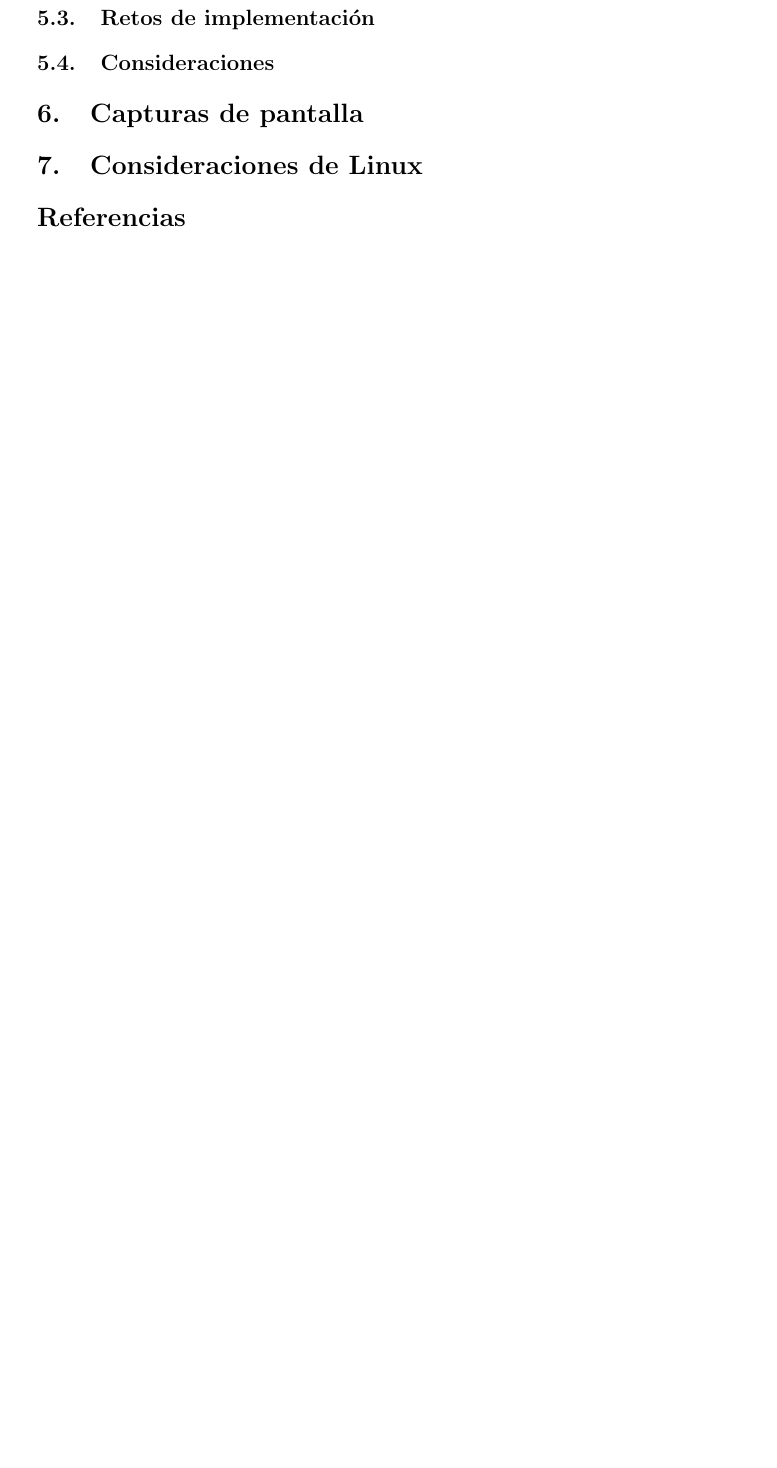
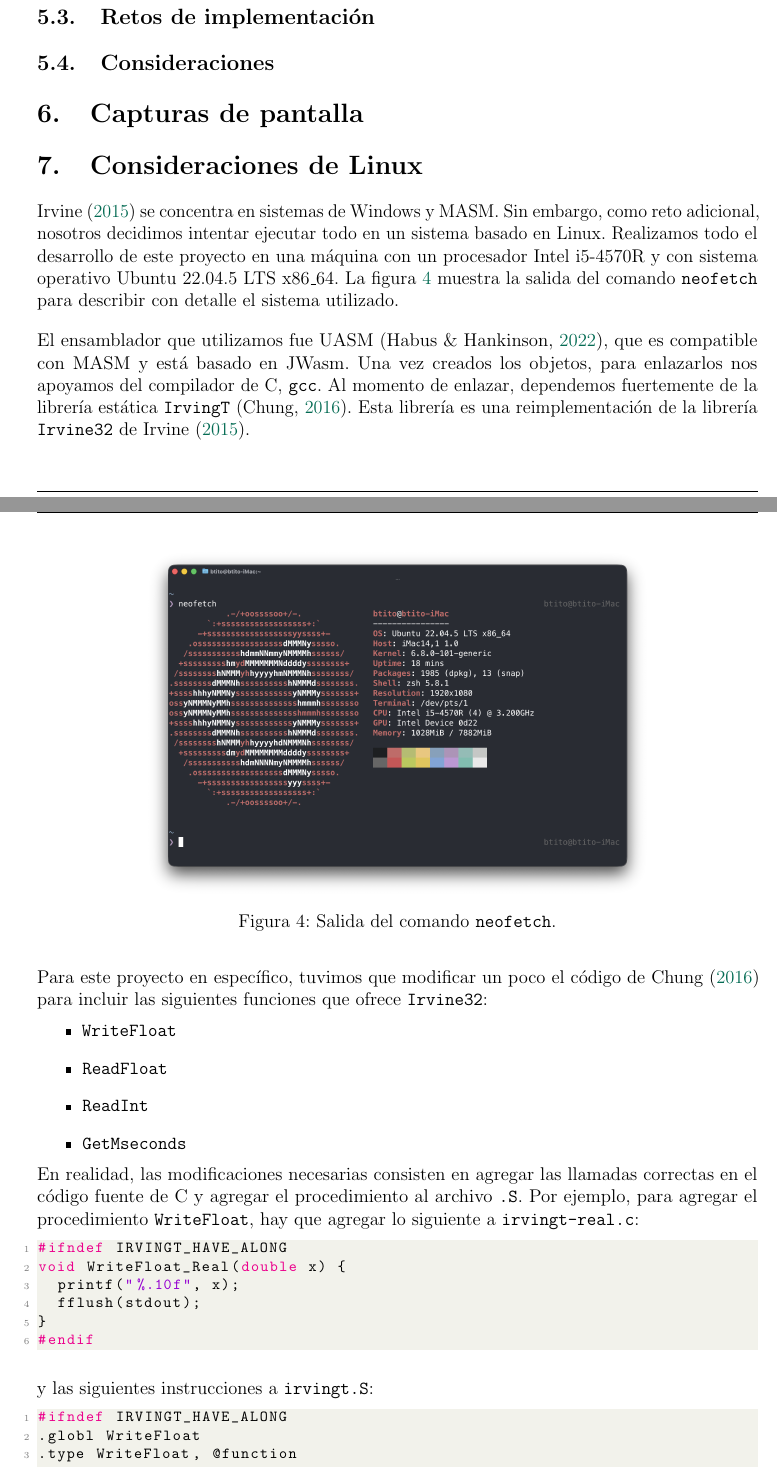
Before and after one commit to betomqz/asm-trig-report, a LaTeX document (main.tex): part of page 8 of 8 before the commit and two parts of pages 8 and 9 of 10 after it, the two joined at a grey line, cut so that both start at the same text, the shorter picture padded with empty space. Compiled offline with pdfLaTeX.

Commit message:
agregar consideraciones de linux

```diff
--- a/main.tex
+++ b/main.tex
@@ -13,7 +13,7 @@
 
 % ---- IMÁGENES ----
 \usepackage{graphicx}
-\graphicspath{ {imgs/} }
+\graphicspath{ {figs/} }
 
 % ---- FORMATO DE TÍTULOS ----
 \usepackage{titlesec}
@@ -496,3 +499,52 @@ para hacer la reducción:
 
 \section{Consideraciones de Linux}
 
+\textcite{IrvineBook} se concentra en sistemas de Windows y MASM. Sin embargo,
+como reto adicional, nosotros decidimos intentar ejecutar todo en un sistema
+basado en Linux. Realizamos todo el desarrollo de este proyecto en una máquina
+con un procesador Intel i5-4570R y con sistema operativo Ubuntu 22.04.5 LTS
+x86\_64. La figura \ref{fig:neofetch} muestra la salida del comando
+\texttt{neofetch} para describir con detalle el sistema utilizado.
+\begin{figure}[ht]
+  \centering
+  \includegraphics[width=0.7\linewidth]{neofetch.png}
+  \caption{Salida del comando \texttt{neofetch}.}
+  \label{fig:neofetch}
+\end{figure}
+
+El ensamblador que utilizamos fue UASM \parencite{UASM}, que es compatible con
+MASM y está basado en JWasm. Una vez creados los objetos, para enlazarlos nos
+apoyamos del compilador de C, \texttt{gcc}. Al momento de enlazar, dependemos
+fuertemente de la librería estática \texttt{IrvingT} \parencite{irvingt}. Esta
+librería es una reimplementación de la librería \texttt{Irvine32} de
+\textcite{IrvineBook}.
+
+Para este proyecto en específico, tuvimos que modificar un poco el código de
+\textcite{irvingt} para incluir las siguientes funciones que ofrece
+\texttt{Irvine32}:
+\begin{itemize}
+  \item \texttt{WriteFloat}
+  \item \texttt{ReadFloat}
+  \item \texttt{ReadInt}
+  \item \texttt{GetMseconds}
+\end{itemize}
+
+En realidad, las modificaciones necesarias consisten en agregar las llamadas
+correctas en el código fuente de C y agregar el procedimiento al archivo
+\texttt{.S}. Por ejemplo, para agregar el procedimiento \texttt{WriteFloat},
+hay que agregar lo siguiente a \texttt{irvingt-real.c}:
+\begin{lstlisting}[language={c}]
+#ifndef IRVINGT_HAVE_ALONG
+void WriteFloat_Real(double x) {
+  printf("%.10f", x);
+  fflush(stdout);
+}
+#endif
+\end{lstlisting}
+y las siguientes instrucciones a \texttt{irvingt.S}:
+\begin{lstlisting}[language={c}]
+#ifndef IRVINGT_HAVE_ALONG
+.globl WriteFloat
+.type WriteFloat, @function
+
+WriteFloat:
@@ -498,0 +562 @@ para hacer la reducción:
+  ret
```
Also changed, not shown: referencias.bib (+14 -0 lines), figs/neofetch.png (added), main.tex (60 more changed lines).
